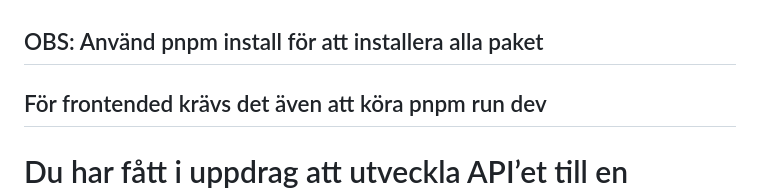
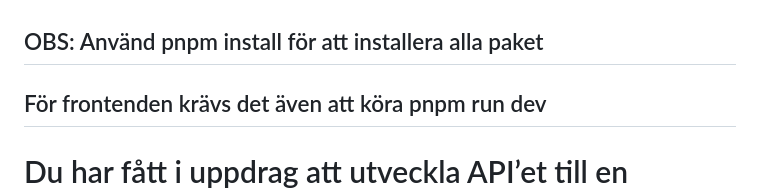
Before and after one commit to armin-164/school-project-express-webshop, a Markdown page: README.md, the part around the change. GitHub-like rendering.

```diff
--- a/README.md
+++ b/README.md
@@ -1,5 +1,5 @@
 ## OBS: Använd pnpm install för att installera alla paket
-## För frontended krävs det även att köra pnpm run dev
+## För frontenden krävs det även att köra pnpm run dev
 
 # Du har fått i uppdrag att utveckla API’et till en webbshop.
 
```
